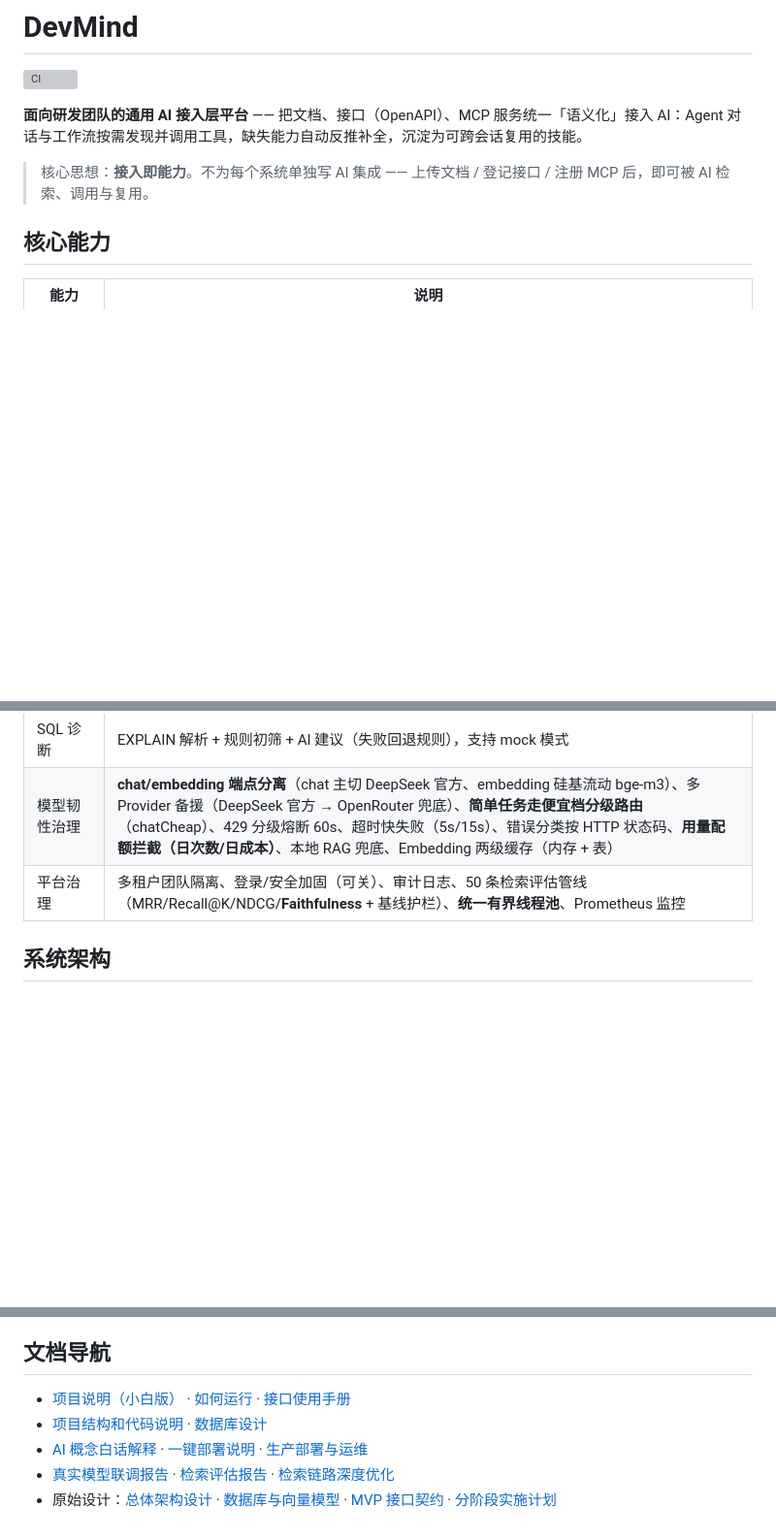
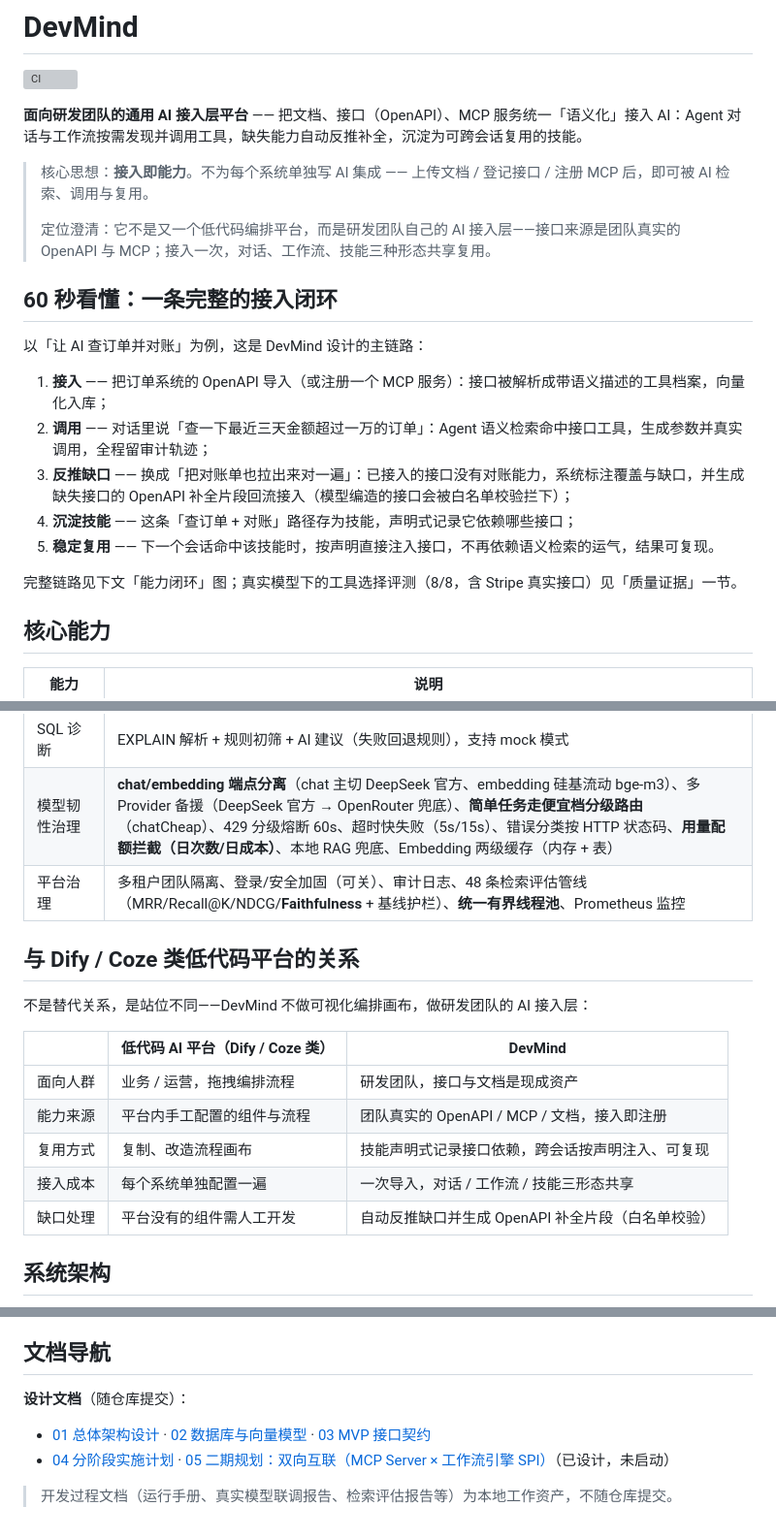
Before and after one commit to StartOver000/DevMind, a Markdown page: README.md, 3 parts joined by grey strips. Shown at 97% size. Rendered like a GitHub page; blank space fills up the shorter version; grey boxes are pictures that could not be loaded.

Commit message:
docs(readme): 产品叙事收敛（定位澄清/闭环故事/低代码对照）+ 文档导航修正、数字与代码对齐

```diff
--- a/README.md
+++ b/README.md
@@ -5,6 +5,20 @@
 **面向研发团队的通用 AI 接入层平台** —— 把文档、接口（OpenAPI）、MCP 服务统一「语义化」接入 AI：Agent 对话与工作流按需发现并调用工具，缺失能力自动反推补全，沉淀为可跨会话复用的技能。
 
 > 核心思想：**接入即能力**。不为每个系统单独写 AI 集成 —— 上传文档 / 登记接口 / 注册 MCP 后，即可被 AI 检索、调用与复用。
+>
+> 定位澄清：它不是又一个低代码编排平台，而是研发团队自己的 AI 接入层——接口来源是团队真实的 OpenAPI 与 MCP；接入一次，对话、工作流、技能三种形态共享复用。
+
+## 60 秒看懂：一条完整的接入闭环
+
+以「让 AI 查订单并对账」为例，这是 DevMind 设计的主链路：
+
+1. **接入** —— 把订单系统的 OpenAPI 导入（或注册一个 MCP 服务）：接口被解析成带语义描述的工具档案，向量化入库；
+2. **调用** —— 对话里说「查一下最近三天金额超过一万的订单」：Agent 语义检索命中接口工具，生成参数并真实调用，全程留审计轨迹；
+3. **反推缺口** —— 换成「把对账单也拉出来对一遍」：已接入的接口没有对账能力，系统标注覆盖与缺口，并生成缺失接口的 OpenAPI 补全片段回流接入（模型编造的接口会被白名单校验拦下）；
+4. **沉淀技能** —— 这条「查订单 + 对账」路径存为技能，声明式记录它依赖哪些接口；
+5. **稳定复用** —— 下一个会话命中该技能时，按声明直接注入接口，不再依赖语义检索的运气，结果可复现。
+
+完整链路见下文「能力闭环」图；真实模型下的工具选择评测（8/8，含 Stripe 真实接口）见「质量证据」一节。
 
 ## 核心能力
 
@@ -18,7 +32,19 @@
 | 技能沉淀复用 | 工作流沉淀为技能时自动记录接口依赖 → 新会话命中技能按声明注入接口（不依赖语义检索，稳定可复现） |
 | SQL 诊断 | EXPLAIN 解析 + 规则初筛 + AI 建议（失败回退规则），支持 mock 模式 |
 | 模型韧性治理 | **chat/embedding 端点分离**（chat 主切 DeepSeek 官方、embedding 硅基流动 bge-m3）、多 Provider 备援（DeepSeek 官方 → OpenRouter 兜底）、**简单任务走便宜档分级路由**（chatCheap）、429 分级熔断 60s、超时快失败（5s/15s）、错误分类按 HTTP 状态码、**用量配额拦截（日次数/日成本）**、本地 RAG 兜底、Embedding 两级缓存（内存 + 表） |
-| 平台治理 | 多租户团队隔离、登录/安全加固（可关）、审计日志、50 条检索评估管线（MRR/Recall@K/NDCG/**Faithfulness** + 基线护栏）、**统一有界线程池**、Prometheus 监控 |
+| 平台治理 | 多租户团队隔离、登录/安全加固（可关）、审计日志、48 条检索评估管线（MRR/Recall@K/NDCG/**Faithfulness** + 基线护栏）、**统一有界线程池**、Prometheus 监控 |
+
+## 与 Dify / Coze 类低代码平台的关系
+
+不是替代关系，是站位不同——DevMind 不做可视化编排画布，做研发团队的 AI 接入层：
+
+|  | 低代码 AI 平台（Dify / Coze 类） | DevMind |
+| --- | --- | --- |
+| 面向人群 | 业务 / 运营，拖拽编排流程 | 研发团队，接口与文档是现成资产 |
+| 能力来源 | 平台内手工配置的组件与流程 | 团队真实的 OpenAPI / MCP / 文档，接入即注册 |
+| 复用方式 | 复制、改造流程画布 | 技能声明式记录接口依赖，跨会话按声明注入、可复现 |
+| 接入成本 | 每个系统单独配置一遍 | 一次导入，对话 / 工作流 / 技能三形态共享 |
+| 缺口处理 | 平台没有的组件需人工开发 | 自动反推缺口并生成 OpenAPI 补全片段（白名单校验） |
 
 ## 系统架构
 
@@ -177,8 +203,9 @@ JDK 17 编译 / 21 运行 · Spring Boot 3.3.13 · Spring AI 1.0.0 · PostgreSQL
 
 ## 文档导航
 
-- [项目说明（小白版）](docs/guide-01-项目说明-小白版.md) · [如何运行](docs/guide-02-如何运行.md) · [接口使用手册](docs/guide-03-接口使用手册.md)
-- [项目结构和代码说明](docs/guide-04-项目结构和代码说明.md) · [数据库设计](docs/guide-05-数据库设计.md)
-- [AI 概念白话解释](docs/guide-06-AI概念白话解释.md) · [一键部署说明](docs/guide-09-一键部署说明.md) · [生产部署与运维](docs/guide-14-生产部署运维.md)
-- [真实模型联调报告](docs/guide-12-真实模型联调报告.md) · [检索评估报告](docs/guide-10-检索评估报告.md) · [检索链路深度优化](docs/guide-30-检索链路深度优化.md)
-- 原始设计：[总体架构设计](docs/01-总体架构设计.md) · [数据库与向量模型](docs/02-数据库与向量模型.md) · [MVP 接口契约](docs/03-MVP接口契约.md) · [分阶段实施计划](docs/04-分阶段实施计划.md)
+**设计文档**（随仓库提交）：
+
+- [01 总体架构设计](docs/architecture/01-总体架构设计.md) · [02 数据库与向量模型](docs/architecture/02-数据库与向量模型.md) · [03 MVP 接口契约](docs/architecture/03-MVP接口契约.md)
+- [04 分阶段实施计划](docs/architecture/04-分阶段实施计划.md) · [05 二期规划：双向互联（MCP Server × 工作流引擎 SPI）](docs/architecture/05-二期-双向互联-MCP-Server与工作流引擎SPI.md)（已设计，未启动）
+
+> 开发过程文档（运行手册、真实模型联调报告、检索评估报告等）为本地工作资产，不随仓库提交。
```
Also changed, not shown: other parts of README.md (+2 -2 lines).
